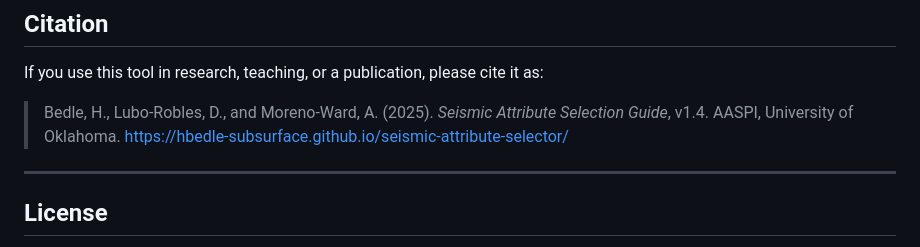
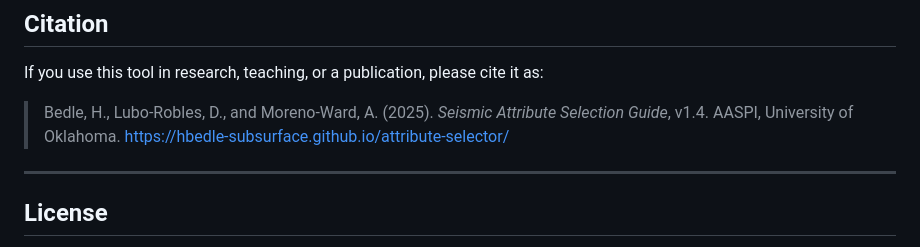
Before and after one commit to hbedle-subsurface/attribute-selector, a Markdown page: README.md, the part around the change. Drawn GitHub-style.

```diff
--- a/README.md
+++ b/README.md
@@ -188,7 +188,7 @@ Feedback, suggestions, and war stories all welcome.
 
 If you use this tool in research, teaching, or a publication, please cite it as:
 
-> Bedle, H., Lubo-Robles, D., and Moreno-Ward, A. (2025). *Seismic Attribute Selection Guide*, v1.4. AASPI, University of Oklahoma. https://hbedle-subsurface.github.io/seismic-attribute-selector/
+> Bedle, H., Lubo-Robles, D., and Moreno-Ward, A. (2025). *Seismic Attribute Selection Guide*, v1.4. AASPI, University of Oklahoma. https://hbedle-subsurface.github.io/attribute-selector/
 
 ---
 
```
